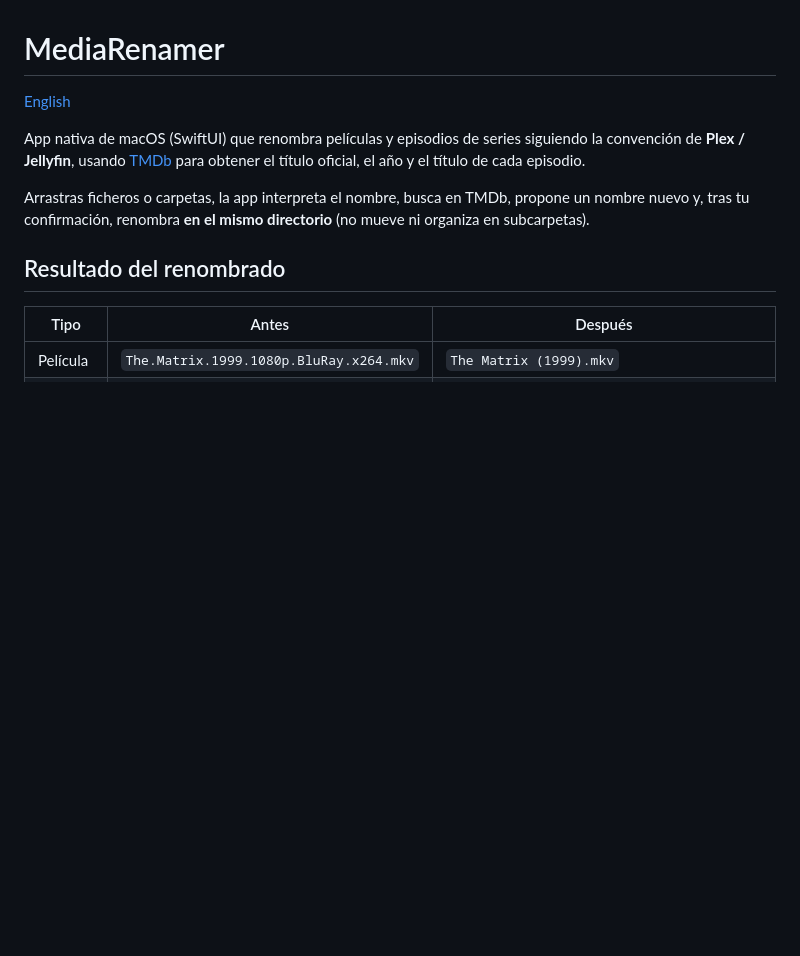
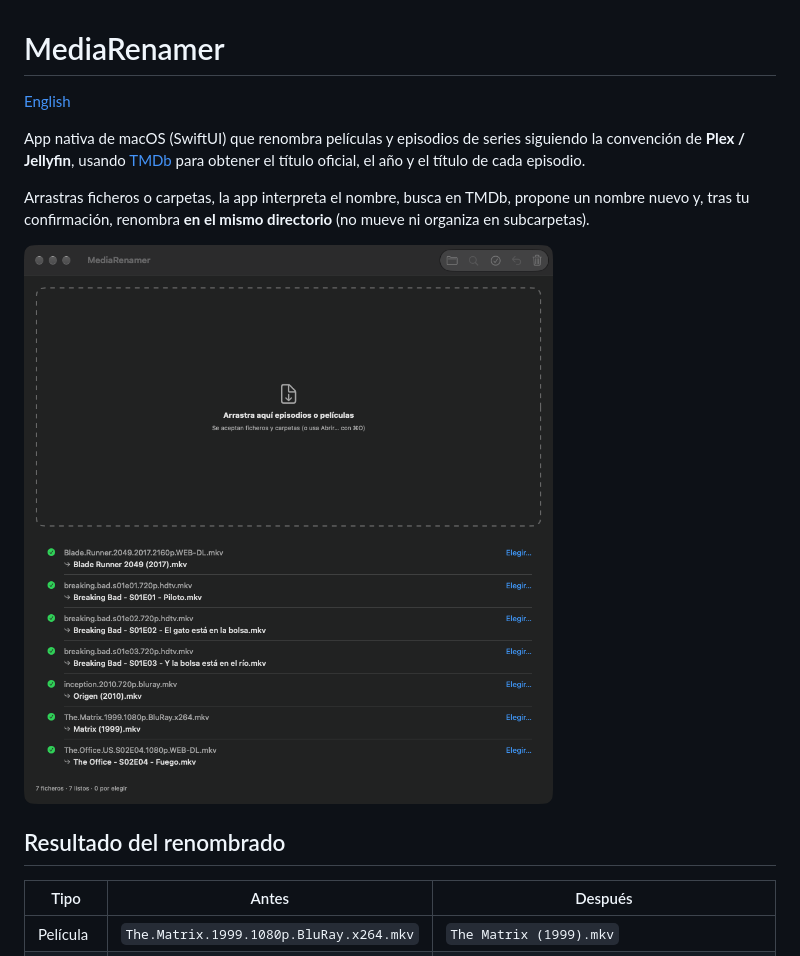
Before and after one commit to mgoreiro/media-renamer, a Markdown page: README.es.md, the part around the change. GitHub-like rendering; pictures changed too: docs/screenshot.png (added); blank space fills up the shorter version.

Commit message:
Añade una captura de la app a los README
Co-Authored-By: Claude Sonnet 5.5 <noreply@anthropic.com>

```diff
--- a/README.es.md
+++ b/README.es.md
@@ -5,6 +5,8 @@
 App nativa de macOS (SwiftUI) que renombra películas y episodios de series siguiendo la convención de **Plex / Jellyfin**, usando [TMDb](https://www.themoviedb.org/) para obtener el título oficial, el año y el título de cada episodio.
 
 Arrastras ficheros o carpetas, la app interpreta el nombre, busca en TMDb, propone un nombre nuevo y, tras tu confirmación, renombra **en el mismo directorio** (no mueve ni organiza en subcarpetas).
+
+![MediaRenamer con siete ficheros y los nombres propuestos para Plex/Jellyfin](https://raw.githubusercontent.com/mgoreiro/media-renamer/main/docs/screenshot.png)
 
 ## Resultado del renombrado
 
```
Also changed, not shown: README.md (+2 -0 lines).
